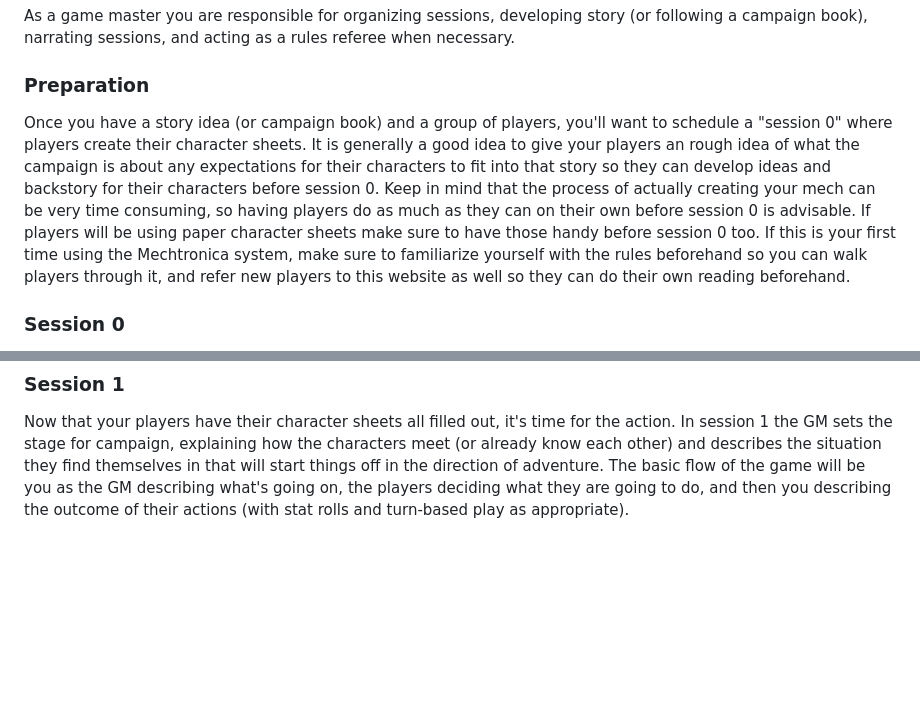
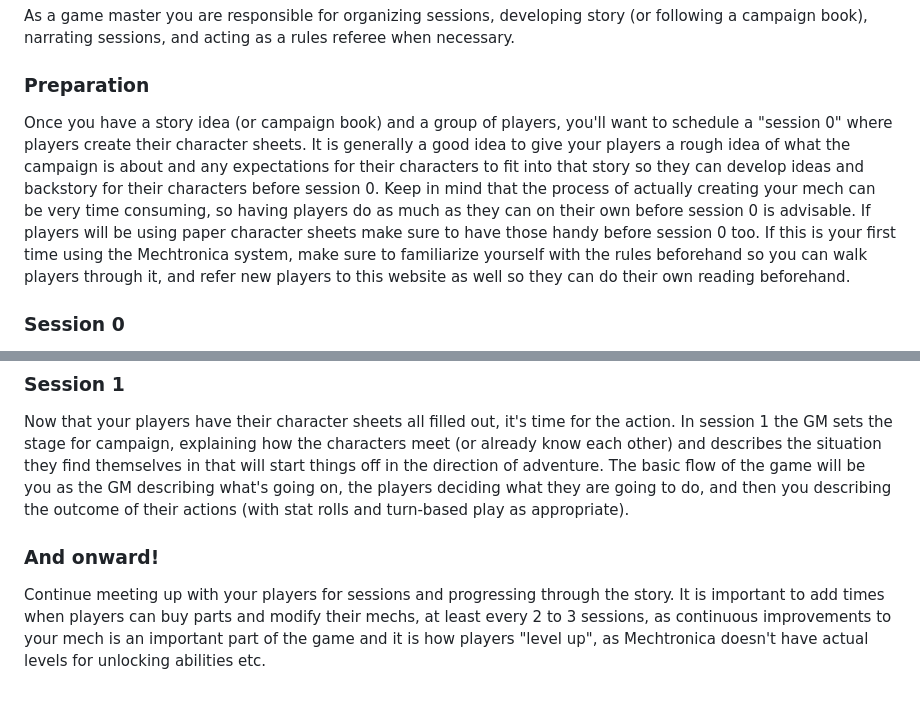
Before and after one commit to mechtronica/mechtronica.net, a Markdown page: rules/how-to-play/for-game-masters.md, 2 parts joined by grey strips. GitHub-like rendering; blank space fills up the shorter version.

Commit message:
Work on How to Play for Game Masters

```diff
--- a/rules/how-to-play/for-game-masters.md
+++ b/rules/how-to-play/for-game-masters.md
@@ -10,7 +10,7 @@ As a game master you are responsible for organizing sessions, developing story (
 
 ### Preparation
 
-Once you have a story idea (or campaign book) and a group of players, you'll want to schedule a "session 0" where players create their character sheets. It is generally a good idea to give your players an rough idea of what the campaign is about any expectations for their characters to fit into that story so they can develop ideas and backstory for their characters before session 0. Keep in mind that the process of actually creating your mech can be very time consuming, so having players do as much as they can on their own before session 0 is advisable. If players will be using paper character sheets make sure to have those handy before session 0 too. If this is your first time using the Mechtronica system, make sure to familiarize yourself with the rules beforehand so you can walk players through it, and refer new players to this website as well so they can do their own reading beforehand.
+Once you have a story idea (or campaign book) and a group of players, you'll want to schedule a "session 0" where players create their character sheets. It is generally a good idea to give your players a rough idea of what the campaign is about and any expectations for their characters to fit into that story so they can develop ideas and backstory for their characters before session 0. Keep in mind that the process of actually creating your mech can be very time consuming, so having players do as much as they can on their own before session 0 is advisable. If players will be using paper character sheets make sure to have those handy before session 0 too. If this is your first time using the Mechtronica system, make sure to familiarize yourself with the rules beforehand so you can walk players through it, and refer new players to this website as well so they can do their own reading beforehand.
 
 ### Session 0
 
@@ -28,3 +28,7 @@ So the time comes for the first session. If you haven't already, discuss each pl
 ### Session 1
 
 Now that your players have their character sheets all filled out, it's time for the action. In session 1 the GM sets the stage for campaign, explaining how the characters meet (or already know each other) and describes the situation they find themselves in that will start things off in the direction of adventure. The basic flow of the game will be you as the GM describing what's going on, the players deciding what they are going to do, and then you describing the outcome of their actions (with stat rolls and turn-based play as appropriate).
+
+### And onward!
+
+Continue meeting up with your players for sessions and progressing through the story. It is important to add times when players can buy parts and modify their mechs, at least every 2 to 3 sessions, as continuous improvements to your mech is an important part of the game and it is how players "level up", as Mechtronica doesn't have actual levels for unlocking abilities etc.
```
